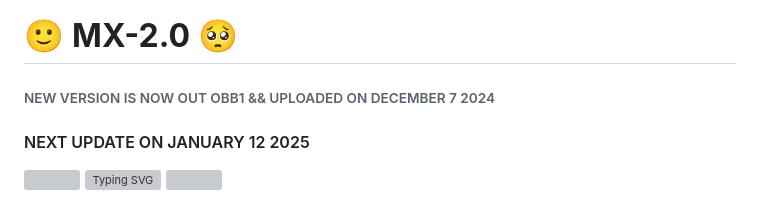
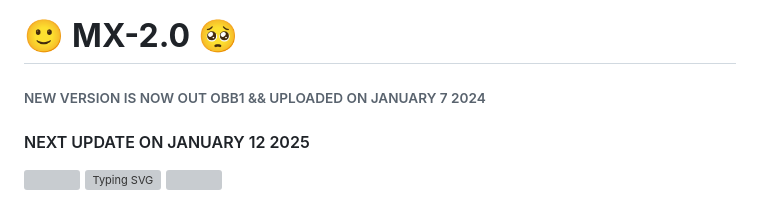
Before and after one commit to ehitale-amby/MX-2.0, a Markdown page: README.MD, the part around the change. GitHub-like rendering; grey boxes are pictures that could not be loaded.

Commit message:
hello world

```diff
--- a/README.MD
+++ b/README.MD
@@ -1,6 +1,6 @@
 # 🙂 **MX-2.0** 🥺
 
-###### NEW VERSION IS NOW OUT OBB1 && UPLOADED ON DECEMBER 7 2024
+###### NEW VERSION IS NOW OUT OBB1 && UPLOADED ON JANUARY 7 2024
 
 #### NEXT UPDATE ON JANUARY 12 2025
 <a><img src='https://i.imgur.com/LyHic3i.gif'/></a>
```
